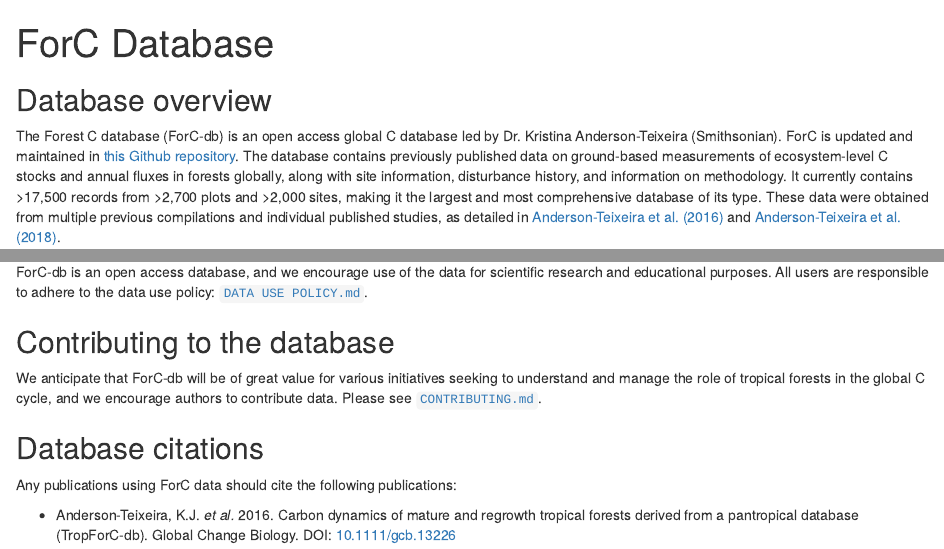
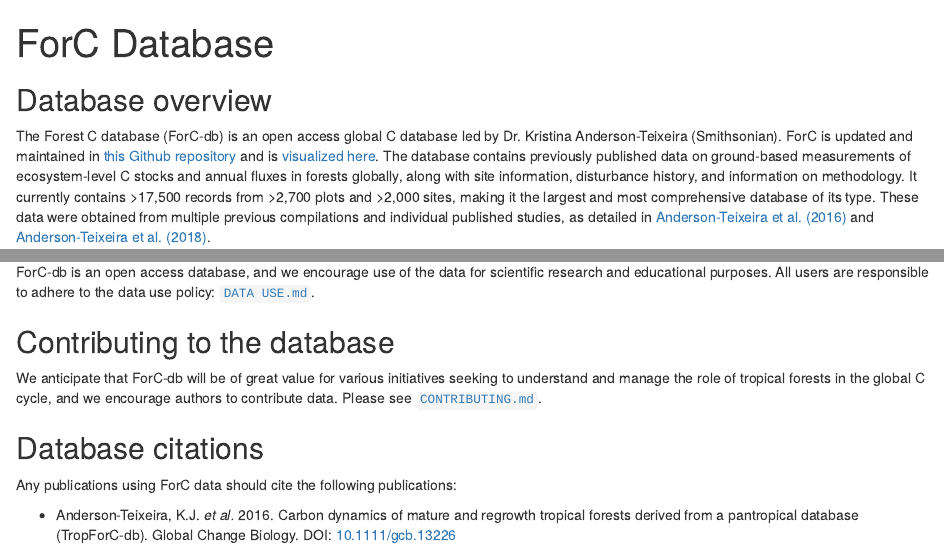
Before and after one commit to forc-db/forc-db.github.io, an R Markdown document (index.Rmd): the page in a window 1100 px wide, from its top, and a second part further down, joined at a grey line. The pictures show the output file index.html that the author committed with the source, opened offline.

Commit message:
added shiny app link

```diff
--- a/index.Rmd
+++ b/index.Rmd
@@ -9,7 +9,7 @@ knitr::opts_chunk$set(echo = TRUE)
 
 
 ## Database overview
-The Forest C database (ForC-db) is an open access global C database led by Dr. Kristina Anderson-Teixeira (Smithsonian). ForC is updated and maintained in [this Github repository](https://github.com/forc-db/ForC). The database contains previously published data on ground-based measurements of ecosystem-level C stocks and annual fluxes in forests globally, along with site information, disturbance history, and information on methodology. It currently contains >17,500 records from >2,700 plots and >2,000 sites, making it the largest and most comprehensive database of its type. These data were obtained from multiple previous compilations and individual published studies, as detailed in [Anderson-Teixeira et al. (2016)](http://onlinelibrary.wiley.com/doi/10.1111/gcb.13226/abstract) and [Anderson-Teixeira et al. (2018)](https://esajournals.onlinelibrary.wiley.com/doi/10.1002/ecy.2229).
+The Forest C database (ForC-db) is an open access global C database led by Dr. Kristina Anderson-Teixeira (Smithsonian). ForC is updated and maintained in [this Github repository](https://github.com/forc-db/ForC) and is [visualized here](https://forc.shinyapps.io/global_data_visualization/). The database contains previously published data on ground-based measurements of ecosystem-level C stocks and annual fluxes in forests globally, along with site information, disturbance history, and information on methodology. It currently contains >17,500 records from >2,700 plots and >2,000 sites, making it the largest and most comprehensive database of its type. These data were obtained from multiple previous compilations and individual published studies, as detailed in [Anderson-Teixeira et al. (2016)](http://onlinelibrary.wiley.com/doi/10.1111/gcb.13226/abstract) and [Anderson-Teixeira et al. (2018)](https://esajournals.onlinelibrary.wiley.com/doi/10.1002/ecy.2229).
 
 
 ![**Geographical distributions of sites included in ForC-db.** Symbols are colored according to the number of records from each site. Underlying map shows coverage of evergreen, deciduous, and mixed forests (from SYNMAP; Jung et al. 2006) and biogeographic zones (Olson et al. 2001). Distribution of sites, plots, and records among biogeographic zones is shown in the inset.](https://github.com/forc-db/ForC/blob/master/figures/World_Map_with_Biogeographic_regions_and_sites.png?raw=true)
@@ -19,7 +19,7 @@ The Forest C database (ForC-db) is an open access global C database led by Dr. K
 Previous versions of ForC have been published in the peer-reviewed literature: [Anderson-Teixeira et al. (2016)](http://onlinelibrary.wiley.com/doi/10.1111/gcb.13226/abstract) and [Anderson-Teixeira et al. (2018)](https://esajournals.onlinelibrary.wiley.com/doi/10.1002/ecy.2229). ForC is continuously developing, and the version on Github is always the current master. Interested users may contact database PI Dr. Kristina Anderson-Teixeira for an update on status and to discuss collaboration.
 
 ## Data Use
-ForC-db is an open access database, and we encourage use of the data for scientific research and educational purposes. All users are responsible to adhere to the data use policy: [`DATA USE POLICY.md`](https://github.com/forc-db/ForC/blob/master/DATA%20USE%20POLICY.md).
+ForC-db is an open access database, and we encourage use of the data for scientific research and educational purposes. All users are responsible to adhere to the data use policy: [`DATA USE.md`](https://github.com/forc-db/ForC/blob/master/DATA%20USE.md).
 
 
 ## Contributing to the database
```
Also changed, not shown: index.html.
